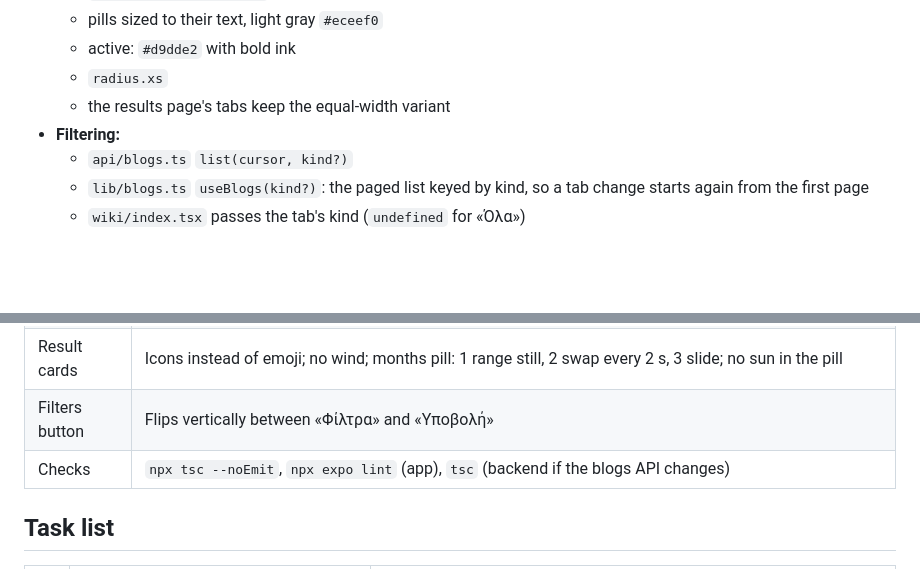
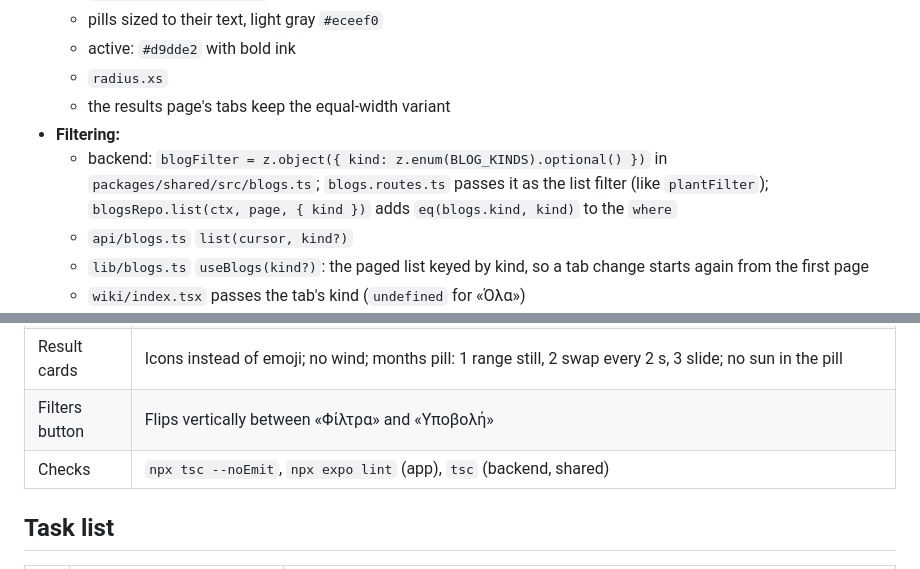
Before and after one commit to Pycoder28311/GrowMe, a Markdown page: docs/plans/13-forms-posts-blogs-results.md, 2 parts joined by grey strips. Drawn GitHub-style; blank space fills up the shorter version.

```diff
--- a/docs/plans/13-forms-posts-blogs-results.md
+++ b/docs/plans/13-forms-posts-blogs-results.md
@@ -127,6 +127,7 @@
   - `radius.xs`
   - the results page's tabs keep the equal-width variant
 - **Filtering:**
+  - backend: `blogFilter = z.object({ kind: z.enum(BLOG_KINDS).optional() })` in `packages/shared/src/blogs.ts`; `blogs.routes.ts` passes it as the list filter (like `plantFilter`); `blogsRepo.list(ctx, page, { kind })` adds `eq(blogs.kind, kind)` to the `where`
   - `api/blogs.ts` `list(cursor, kind?)`
   - `lib/blogs.ts` `useBlogs(kind?)`: the paged list keyed by kind, so a tab change starts again from the first page
   - `wiki/index.tsx` passes the tab's kind (`undefined` for «Όλα»)
@@ -165,7 +166,7 @@ Expo web + Playwright with the mocked API (plans 10–12), plus a phone.
 | Blog page | Tabs Όλα/Άρθρα/Γλωσσάρι/Μπαλκόνια filter the list; no scrollbar shown; cards with the bottom gradient, bigger title, «Δες περισσότερα» bottom right; minutes badge light gray, small corners, no border; on /wiki the search shows «Άρθρα» first |
 | Result cards | Icons instead of emoji; no wind; months pill: 1 range still, 2 swap every 2 s, 3 slide; no sun in the pill |
 | Filters button | Flips vertically between «Φίλτρα» and «Υποβολή» |
-| Checks | `npx tsc --noEmit`, `npx expo lint` (app), `tsc` (backend if the blogs API changes) |
+| Checks | `npx tsc --noEmit`, `npx expo lint` (app), `tsc` (backend, shared) |
 
 ## Task list
 
```
Also changed, not shown: other parts of docs/plans/13-forms-posts-blogs-results.md (+5 -5 lines).
